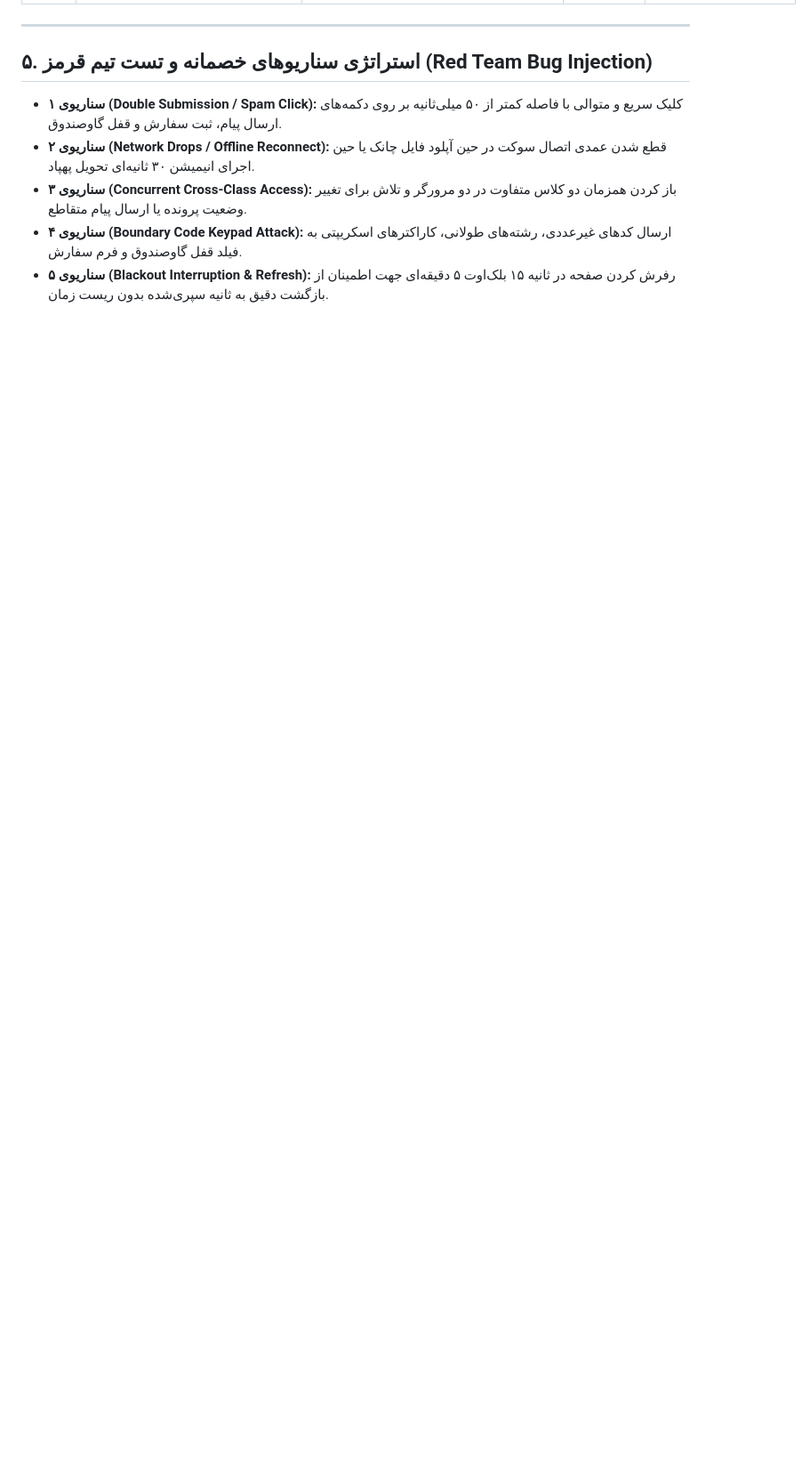
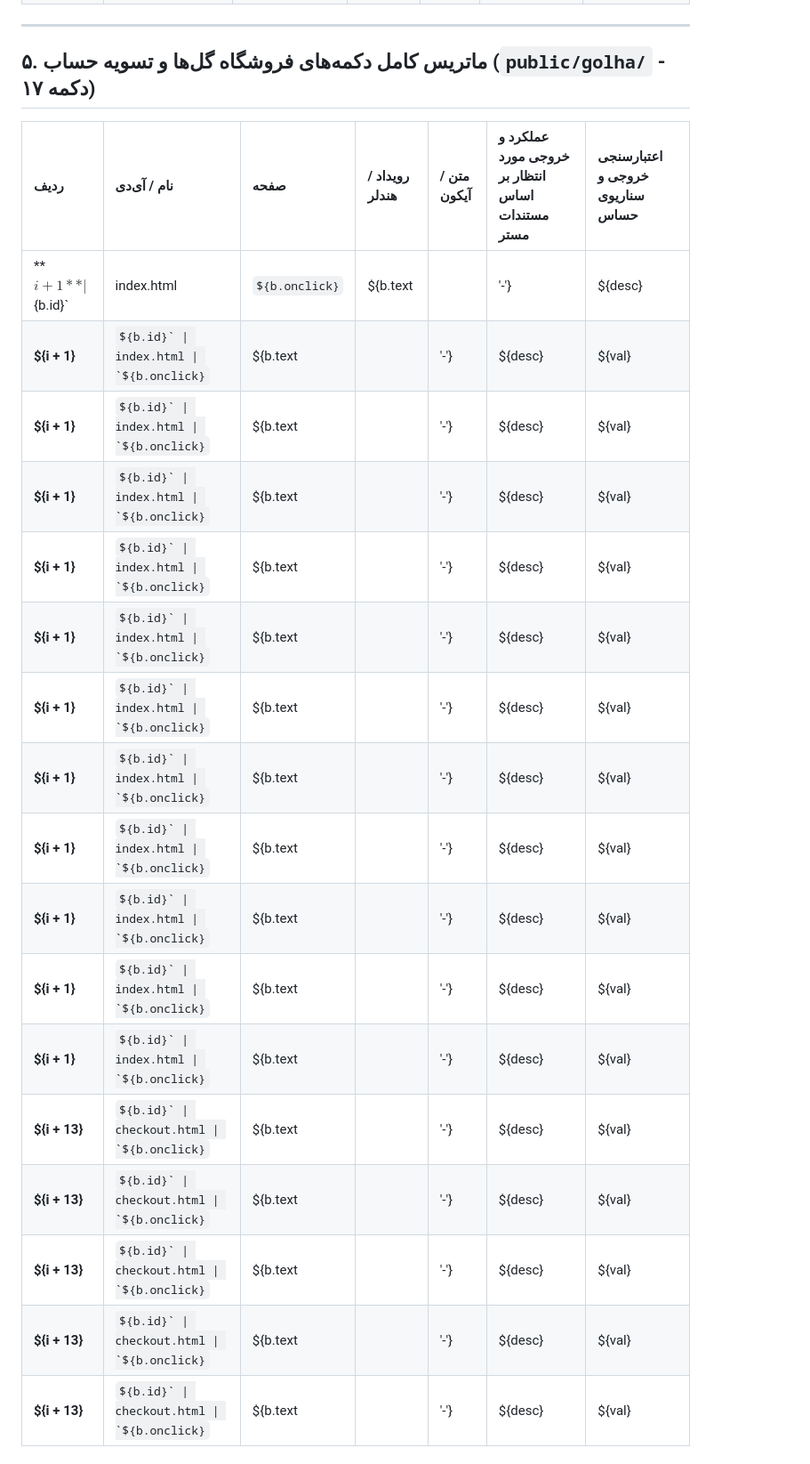
Before and after one commit to elyas5203/RazeDehkade, a Markdown page: MASTER_BUTTONS_AND_OUTPUTS_MATRIX.md, the part around one of its changes. Shown at 89% size. Drawn GitHub-style; blank space fills up the shorter version.

```diff
--- a/MASTER_BUTTONS_AND_OUTPUTS_MATRIX.md
+++ b/MASTER_BUTTONS_AND_OUTPUTS_MATRIX.md
@@ -78,9 +141,25 @@ graph TD
 
 ---
 
-## ۵. استراتژی سناریوهای خصمانه و تست تیم قرمز (Red Team Bug Injection)
-- **سناریوی ۱ (Double Submission / Spam Click):** کلیک سریع و متوالی با فاصله کمتر از ۵۰ میلی‌ثانیه بر روی دکمه‌های ارسال پیام، ثبت سفارش و قفل گاوصندوق.
-- **سناریوی ۲ (Network Drops / Offline Reconnect):** قطع شدن عمدی اتصال سوکت در حین آپلود فایل چانک یا حین اجرای انیمیشن ۳۰ ثانیه‌ای تحویل پهپاد.
-- **سناریوی ۳ (Concurrent Cross-Class Access):** باز کردن همزمان دو کلاس متفاوت در دو مرورگر و تلاش برای تغییر وضعیت پرونده یا ارسال پیام متقاطع.
-- **سناریوی ۴ (Boundary Code Keypad Attack):** ارسال کدهای غیرعددی، رشته‌های طولانی، کاراکترهای اسکریپتی به فیلد قفل گاوصندوق و فرم سفارش.
-- **سناریوی ۵ (Blackout Interruption & Refresh):** رفرش کردن صفحه در ثانیه ۱۵ بلک‌اوت ۵ دقیقه‌ای جهت اطمینان از بازگشت دقیق به ثانیه سپری‌شده بدون ریست زمان.
+## ۵. ماتریس کامل دکمه‌های فروشگاه گل‌ها و تسویه حساب (`public/golha/` - ۱۷ دکمه)
+
+| ردیف | نام / آی‌دی | صفحه | رویداد / هندلر | متن / آیکون | عملکرد و خروجی مورد انتظار بر اساس مستندات مستر | اعتبارسنجی خروجی و سناریوی حساس |
+| :--- | :--- | :--- | :--- | :--- | :--- | :--- |
+| **${i + 1}** | `${b.id}` | index.html | `${b.onclick}` | ${b.text || '-'} | ${desc} | ${val} |
+| **${i + 1}** | `${b.id}` | index.html | `${b.onclick}` | ${b.text || '-'} | ${desc} | ${val} |
+| **${i + 1}** | `${b.id}` | index.html | `${b.onclick}` | ${b.text || '-'} | ${desc} | ${val} |
+| **${i + 1}** | `${b.id}` | index.html | `${b.onclick}` | ${b.text || '-'} | ${desc} | ${val} |
+| **${i + 1}** | `${b.id}` | index.html | `${b.onclick}` | ${b.text || '-'} | ${desc} | ${val} |
+| **${i + 1}** | `${b.id}` | index.html | `${b.onclick}` | ${b.text || '-'} | ${desc} | ${val} |
+| **${i + 1}** | `${b.id}` | index.html | `${b.onclick}` | ${b.text || '-'} | ${desc} | ${val} |
+| **${i + 1}** | `${b.id}` | index.html | `${b.onclick}` | ${b.text || '-'} | ${desc} | ${val} |
+| **${i + 1}** | `${b.id}` | index.html | `${b.onclick}` | ${b.text || '-'} | ${desc} | ${val} |
+| **${i + 1}** | `${b.id}` | index.html | `${b.onclick}` | ${b.text || '-'} | ${desc} | ${val} |
+| **${i + 1}** | `${b.id}` | index.html | `${b.onclick}` | ${b.text || '-'} | ${desc} | ${val} |
+| **${i + 1}** | `${b.id}` | index.html | `${b.onclick}` | ${b.text || '-'} | ${desc} | ${val} |
+| **${i + 13}** | `${b.id}` | checkout.html | `${b.onclick}` | ${b.text || '-'} | ${desc} | ${val} |
+| **${i + 13}** | `${b.id}` | checkout.html | `${b.onclick}` | ${b.text || '-'} | ${desc} | ${val} |
+| **${i + 13}** | `${b.id}` | checkout.html | `${b.onclick}` | ${b.text || '-'} | ${desc} | ${val} |
+| **${i + 13}** | `${b.id}` | checkout.html | `${b.onclick}` | ${b.text || '-'} | ${desc} | ${val} |
+| **${i + 13}** | `${b.id}` | checkout.html | `${b.onclick}` | ${b.text || '-'} | ${desc} | ${val} |
+
```
Also changed, not shown: other parts of MASTER_BUTTONS_AND_OUTPUTS_MATRIX.md (+156 -54 lines).
